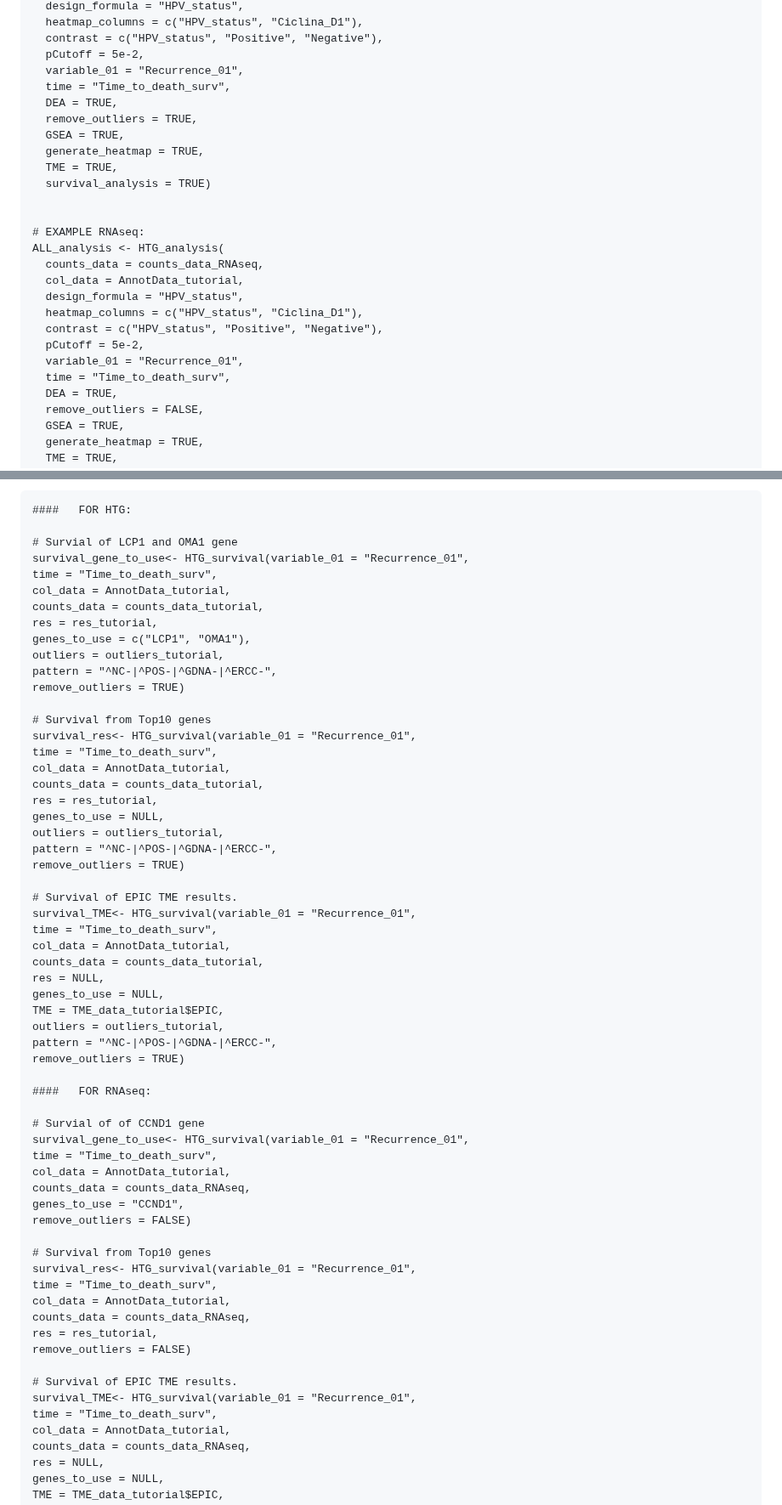
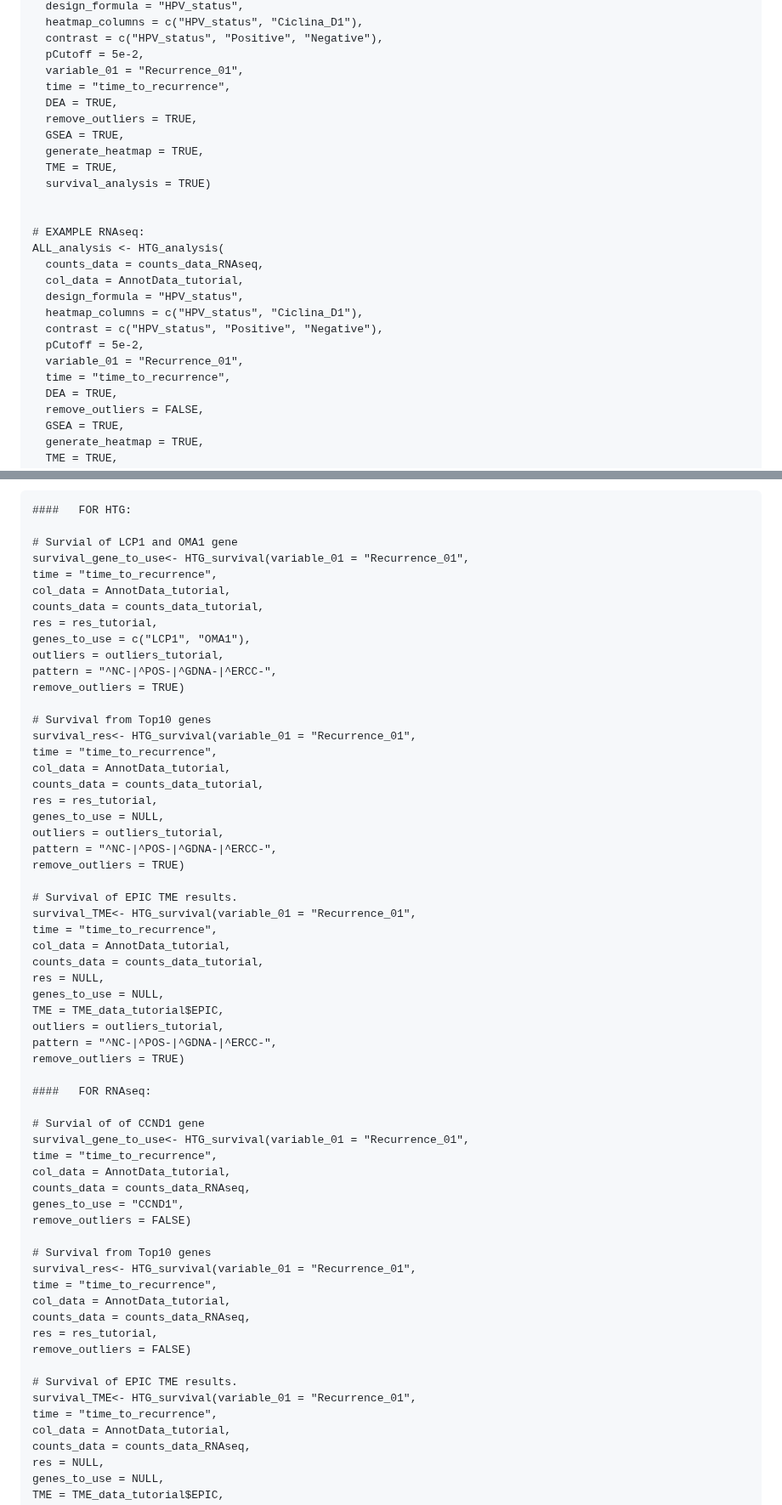
Before and after one commit to ISGLOBAL-Rakislova-Lab/HTGAnalyzer, a Markdown page: README.md, 2 parts joined by grey strips. Shown at 85% size. Drawn GitHub-style.

```diff
--- a/README.md
+++ b/README.md
@@ -330,7 +330,7 @@ ALL_analysis <- HTG_analysis(
   contrast = c("HPV_status", "Positive", "Negative"),
   pCutoff = 5e-2,
   variable_01 = "Recurrence_01",
-  time = "Time_to_death_surv",
+  time = "time_to_recurrence",
   DEA = TRUE,
   remove_outliers = TRUE,
   GSEA = TRUE,
@@ -348,7 +348,7 @@ ALL_analysis <- HTG_analysis(
   contrast = c("HPV_status", "Positive", "Negative"),
   pCutoff = 5e-2,
   variable_01 = "Recurrence_01",
-  time = "Time_to_death_surv",
+  time = "time_to_recurrence",
   DEA = TRUE,
   remove_outliers = FALSE,
   GSEA = TRUE,
@@ -439,7 +439,7 @@ The `HTG_survival` function is designed for performing survival analysis and off
 
 # Survial of LCP1 and OMA1 gene
 survival_gene_to_use<- HTG_survival(variable_01 = "Recurrence_01",
-time = "Time_to_death_surv",
+time = "time_to_recurrence",
 col_data = AnnotData_tutorial,
 counts_data = counts_data_tutorial,
 res = res_tutorial,
@@ -450,7 +450,7 @@ remove_outliers = TRUE)
 
 # Survival from Top10 genes
 survival_res<- HTG_survival(variable_01 = "Recurrence_01",
-time = "Time_to_death_surv",
+time = "time_to_recurrence",
 col_data = AnnotData_tutorial,
 counts_data = counts_data_tutorial,
 res = res_tutorial,
@@ -461,7 +461,7 @@ remove_outliers = TRUE)
 
 # Survival of EPIC TME results.
 survival_TME<- HTG_survival(variable_01 = "Recurrence_01",
-time = "Time_to_death_surv",
+time = "time_to_recurrence",
 col_data = AnnotData_tutorial,
 counts_data = counts_data_tutorial,
 res = NULL,
@@ -475,7 +475,7 @@ remove_outliers = TRUE)
 
 # Survial of of CCND1 gene
 survival_gene_to_use<- HTG_survival(variable_01 = "Recurrence_01",
-time = "Time_to_death_surv",
+time = "time_to_recurrence",
 col_data = AnnotData_tutorial,
 counts_data = counts_data_RNAseq,
 genes_to_use = "CCND1",
@@ -483,7 +483,7 @@ remove_outliers = FALSE)
 
 # Survival from Top10 genes
 survival_res<- HTG_survival(variable_01 = "Recurrence_01",
-time = "Time_to_death_surv",
+time = "time_to_recurrence",
 col_data = AnnotData_tutorial,
 counts_data = counts_data_RNAseq,
 res = res_tutorial,
@@ -491,7 +491,7 @@ remove_outliers = FALSE)
 
 # Survival of EPIC TME results.
 survival_TME<- HTG_survival(variable_01 = "Recurrence_01",
-time = "Time_to_death_surv",
+time = "time_to_recurrence",
 col_data = AnnotData_tutorial,
 counts_data = counts_data_RNAseq,
 res = NULL,
```
Also changed, not shown: other parts of README.md (+20 -20 lines).
